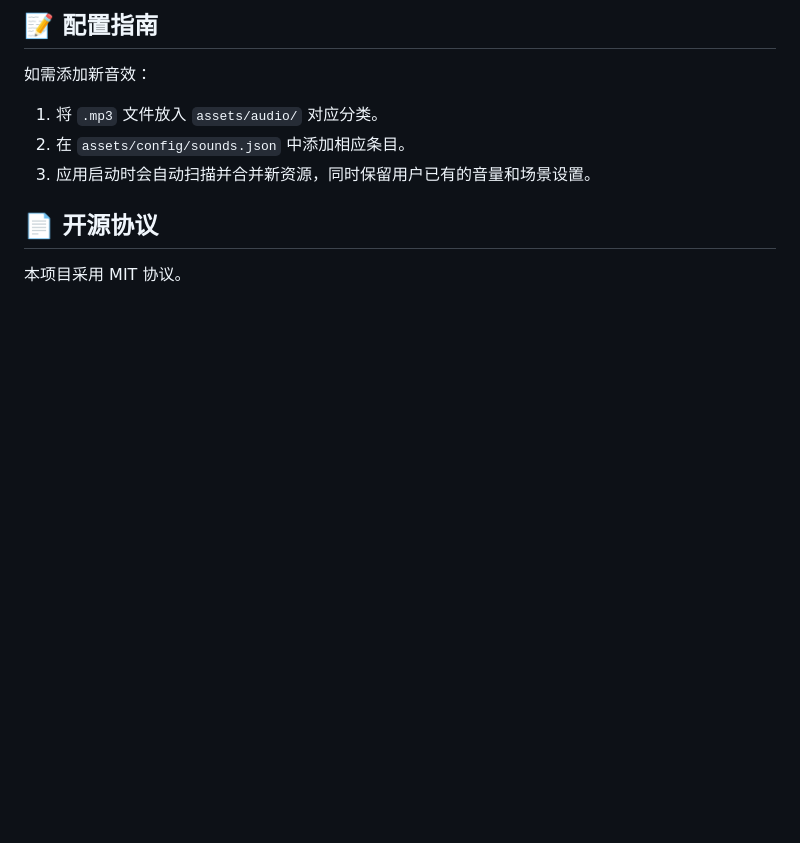
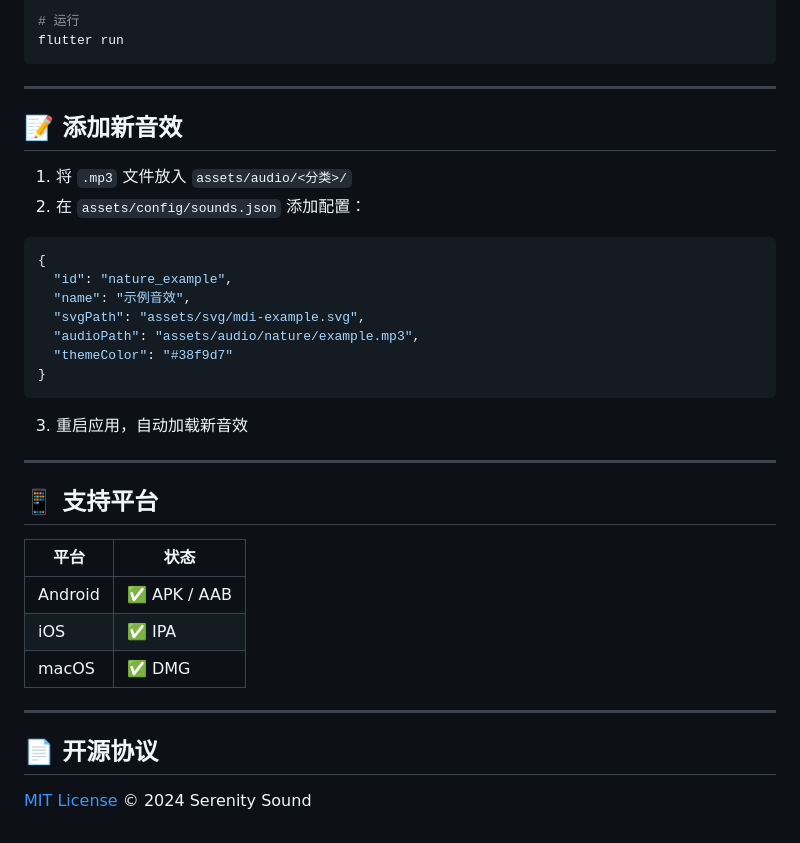
Before and after one commit to Clowrain/serenity_sound, a Markdown page: README.md, the part around the change printed below. Rendered like a GitHub page; blank space fills up the shorter version.

Commit message:
docs: rewrite README with modern formatting and badges

````diff
--- a/README.md
+++ b/README.md
@@ -79,11 +87,39 @@ assets/
 
-## 📝 配置指南
+# 运行
+flutter run
+```
 
-如需添加新音效：
-1. 将 `.mp3` 文件放入 `assets/audio/` 对应分类。
-2. 在 `assets/config/sounds.json` 中添加相应条目。
-3. 应用启动时会自动扫描并合并新资源，同时保留用户已有的音量和场景设置。
+---
+
+## 📝 添加新音效
+
+1. 将 `.mp3` 文件放入 `assets/audio/<分类>/`
+2. 在 `assets/config/sounds.json` 添加配置：
+
+```json
+{
+  "id": "nature_example",
+  "name": "示例音效",
+  "svgPath": "assets/svg/mdi-example.svg",
+  "audioPath": "assets/audio/nature/example.mp3",
+  "themeColor": "#38f9d7"
+}
+```
+
+3. 重启应用，自动加载新音效
+
+---
+
+## 📱 支持平台
+
+| 平台 | 状态 |
+|------|------|
+| Android | ✅ APK / AAB |
+| iOS | ✅ IPA |
+| macOS | ✅ DMG |
+
+---
 
 ## 📄 开源协议
 
-本项目采用 MIT 协议。
+[MIT License](LICENSE) © 2024 Serenity Sound
````
Also changed, not shown: other parts of README.md (+67 -59 lines).
